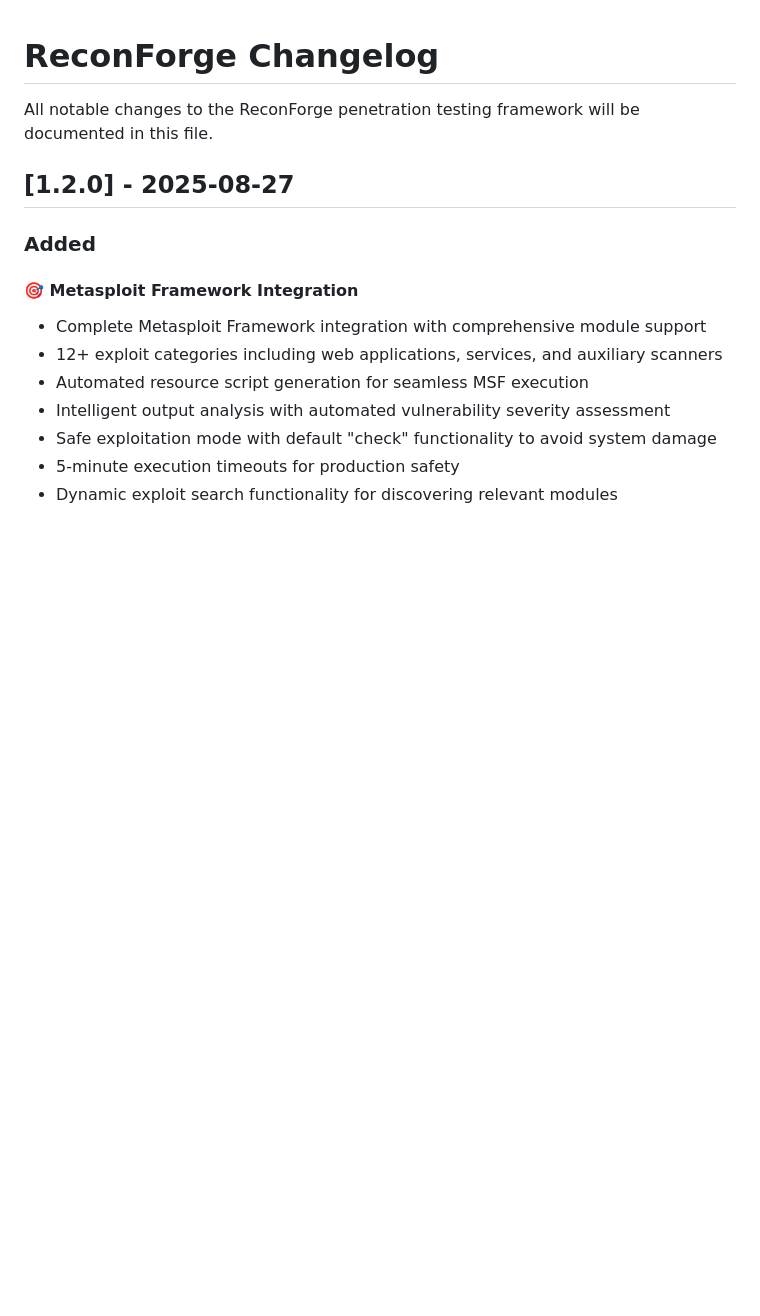
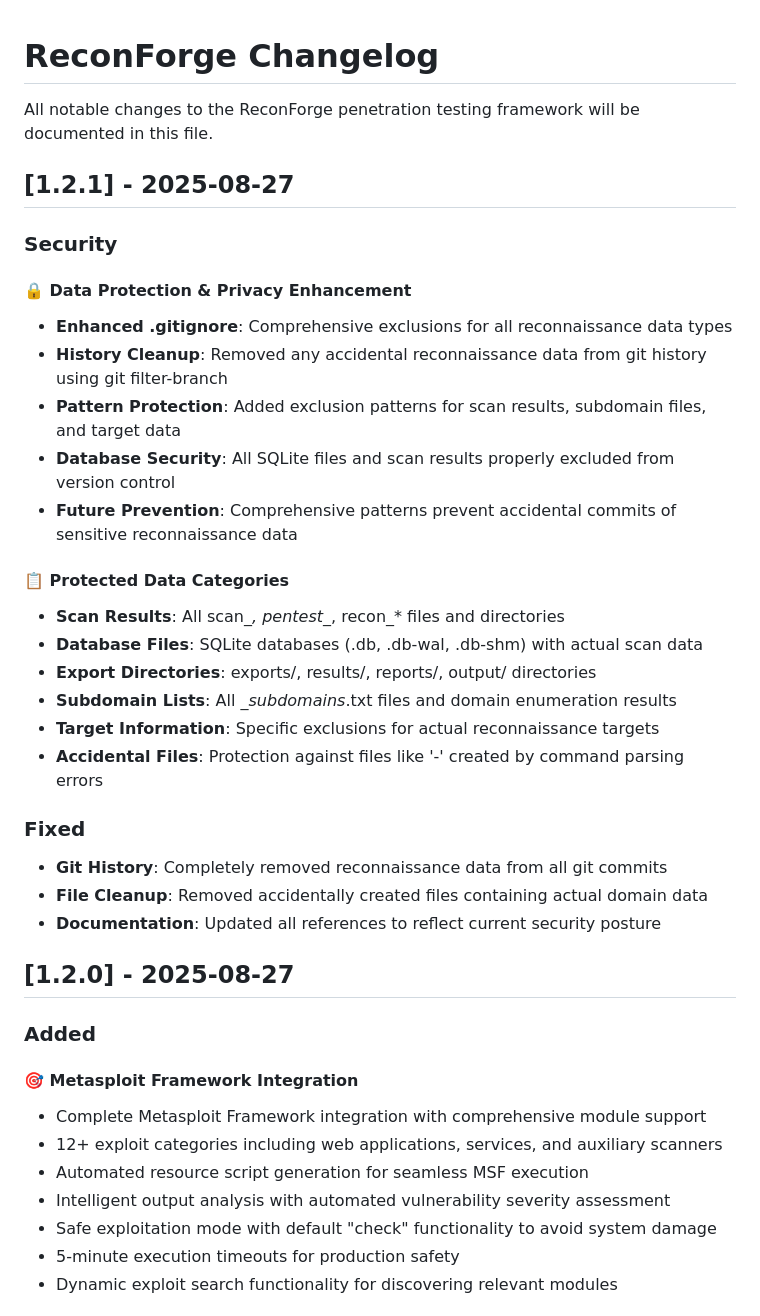
Before and after one commit to SoloDoloTheSWag/reconforge, a Markdown page: CHANGELOG.md, the part around the change. Rendered like a GitHub page; blank space fills up the shorter version.

```diff
--- a/CHANGELOG.md
+++ b/CHANGELOG.md
@@ -1,6 +1,29 @@
 # ReconForge Changelog
 
 All notable changes to the ReconForge penetration testing framework will be documented in this file.
+
+## [1.2.1] - 2025-08-27
+
+### Security
+#### 🔒 Data Protection & Privacy Enhancement
+- **Enhanced .gitignore**: Comprehensive exclusions for all reconnaissance data types
+- **History Cleanup**: Removed any accidental reconnaissance data from git history using git filter-branch
+- **Pattern Protection**: Added exclusion patterns for scan results, subdomain files, and target data
+- **Database Security**: All SQLite files and scan results properly excluded from version control
+- **Future Prevention**: Comprehensive patterns prevent accidental commits of sensitive reconnaissance data
+
+#### 📋 Protected Data Categories
+- **Scan Results**: All scan_*, pentest_*, recon_* files and directories
+- **Database Files**: SQLite databases (.db, .db-wal, .db-shm) with actual scan data
+- **Export Directories**: exports/, results/, reports/, output/ directories
+- **Subdomain Lists**: All *_subdomains*.txt files and domain enumeration results
+- **Target Information**: Specific exclusions for actual reconnaissance targets
+- **Accidental Files**: Protection against files like '-' created by command parsing errors
+
+### Fixed
+- **Git History**: Completely removed reconnaissance data from all git commits
+- **File Cleanup**: Removed accidentally created files containing actual domain data
+- **Documentation**: Updated all references to reflect current security posture
 
 ## [1.2.0] - 2025-08-27
 
```
Also changed, not shown: README.md (+28 -8 lines).
